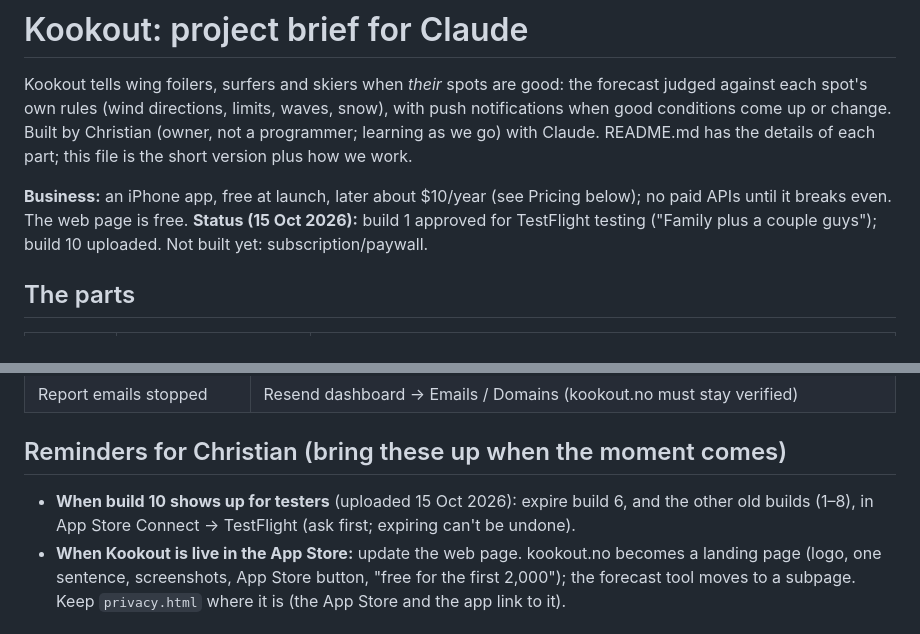
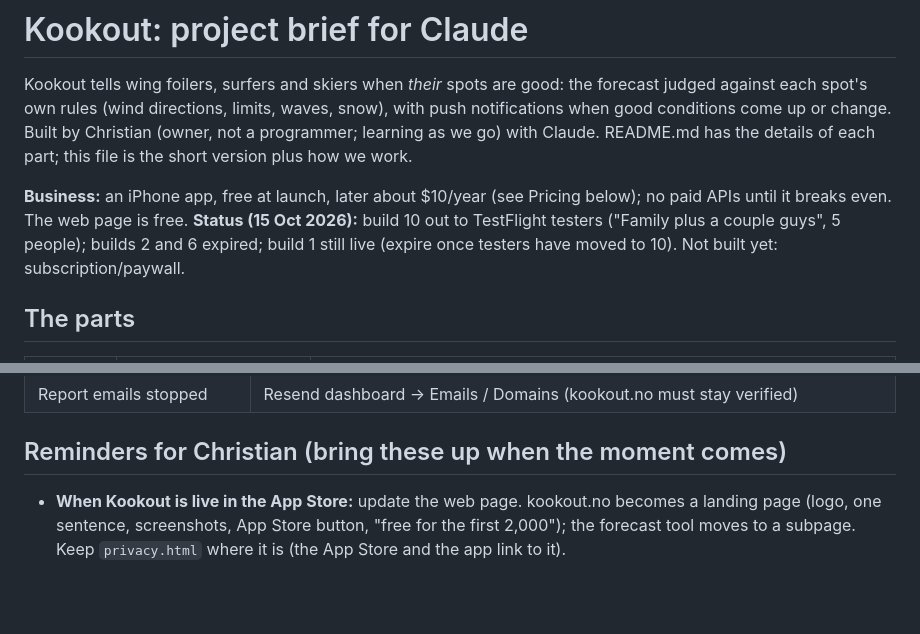
Before and after one commit to SnobGoblin/kookout, a Markdown page: CLAUDE.md, 2 parts joined by grey strips. Rendered like a GitHub page; blank space fills up the shorter version.

Commit message:
CLAUDE.md: build 10 out to testers, build 6 expired
Co-Authored-By: Claude Opus 5.5 <noreply@anthropic.com>

```diff
--- a/CLAUDE.md
+++ b/CLAUDE.md
@@ -7,7 +7,8 @@ details of each part; this file is the short version plus how we work.
 
 **Business:** an iPhone app, free at launch, later about $10/year (see Pricing below); no paid APIs until it
 breaks even. The web page is free.
-**Status (15 Oct 2026):** build 1 approved for TestFlight testing ("Family plus a couple guys"); build 10 uploaded. Not built yet: subscription/paywall.
+**Status (15 Oct 2026):** build 10 out to TestFlight testers ("Family plus a couple guys", 5 people); builds 2 and 6
+expired; build 1 still live (expire once testers have moved to 10). Not built yet: subscription/paywall.
 
 ## The parts
 
@@ -104,8 +105,6 @@ cd relay && npx wrangler d1 execute kookout --remote --command "SELECT …"
 
 ## Reminders for Christian (bring these up when the moment comes)
 
-- **When build 10 shows up for testers** (uploaded 15 Oct 2026): expire build 6, and the other old builds (1–8),
-  in App Store Connect → TestFlight (ask first; expiring can't be undone).
 - **When Kookout is live in the App Store:** update the web page. kookout.no becomes a landing page (logo, one
   sentence, screenshots, App Store button, "free for the first 2,000"); the forecast tool moves to a subpage.
   Keep `privacy.html` where it is (the App Store and the app link to it).
```
